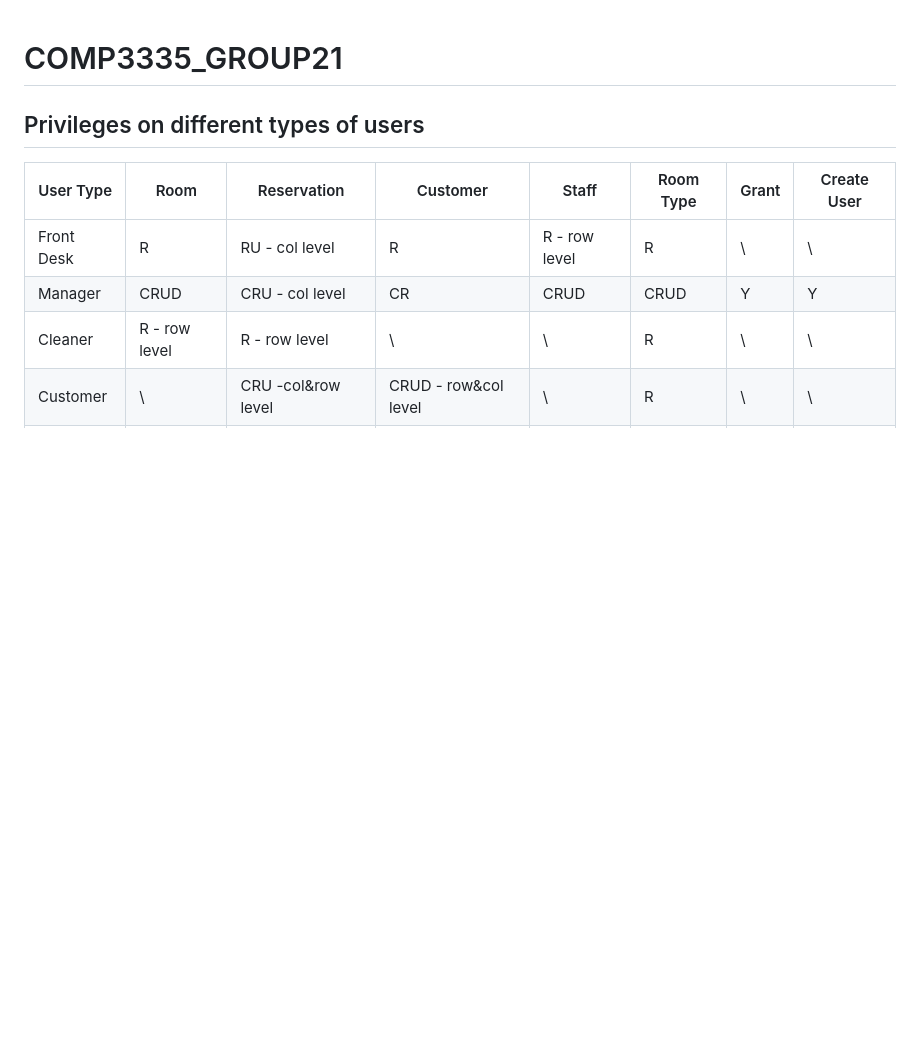
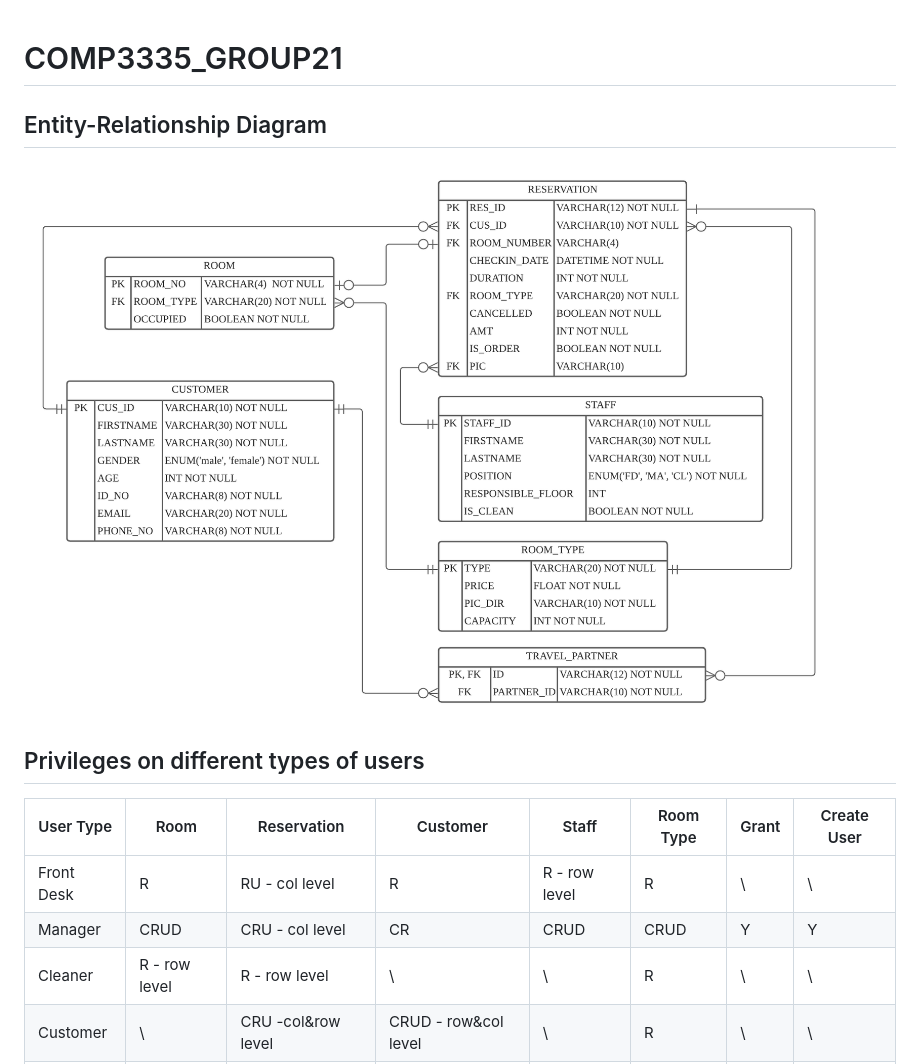
Before and after one commit to WPCJATH/COMP3335_GROUP21, a Markdown page: README.md, the part around the change. GitHub-like rendering; pictures changed too: images/ERD.png (added); blank space fills up the shorter version.

Commit message:
ERD & Role

```diff
--- a/README.md
+++ b/README.md
@@ -1,4 +1,7 @@
 # COMP3335_GROUP21
+
+## Entity-Relationship Diagram
+![ERD](./images/ERD.png)
 
 ## Privileges on different types of users
 | User Type  | Room          | Reservation        | Customer             | Staff         | Room Type | Grant | Create User |
```
